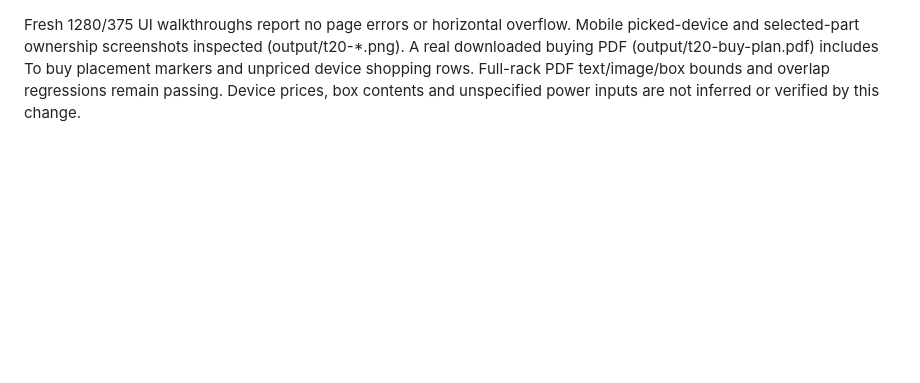
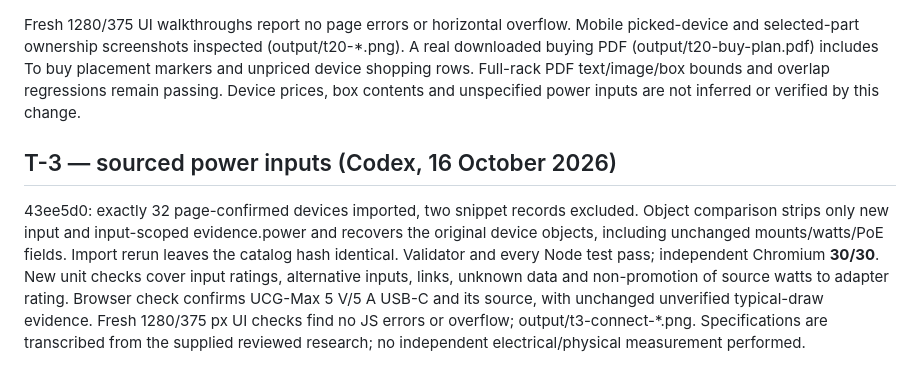
Before and after one commit to benna1990/lab-rax-planner, a Markdown page: docs/audit/TEST_RESULTS.md, the part around the change. Rendered like a GitHub page; blank space fills up the shorter version.

```diff
--- a/docs/audit/TEST_RESULTS.md
+++ b/docs/audit/TEST_RESULTS.md
@@ -142,3 +142,7 @@ f59c5e2: the explicit selection uses the 41 reviewed IDs from 17ff17e. Catalog o
 951e499: validator, syntax and all Node tests pass; independent Chromium **29/29**. Real wizard modes give 0/3/2 device purchase rows for the same three-device layout. Tests cover unpriced devices, optional own/missing fields through version-1 files/shares, changing ownership after build creation, explicit missing Pi supply, inventory values and preserved expanded state, and separate Pi/Orange Pi quantities in a combined mount. Physical board/port totals are independent of ownership; the existing 4/7 and 0/1/7 occupied-slot checks now mark supplies missing before expecting purchases.
 
 Fresh 1280/375 UI walkthroughs report no page errors or horizontal overflow. Mobile picked-device and selected-part ownership screenshots inspected (output/t20-*.png). A real downloaded buying PDF (output/t20-buy-plan.pdf) includes To buy placement markers and unpriced device shopping rows. Full-rack PDF text/image/box bounds and overlap regressions remain passing. Device prices, box contents and unspecified power inputs are not inferred or verified by this change.
+
+## T-3 — sourced power inputs (Codex, 16 October 2026)
+
+43ee5d0: exactly 32 page-confirmed devices imported, two snippet records excluded. Object comparison strips only new input and input-scoped evidence.power and recovers the original device objects, including unchanged mounts/watts/PoE fields. Import rerun leaves the catalog hash identical. Validator and every Node test pass; independent Chromium **30/30**. New unit checks cover input ratings, alternative inputs, links, unknown data and non-promotion of source watts to adapter rating. Browser check confirms UCG-Max 5 V/5 A USB-C and its source, with unchanged unverified typical-draw evidence. Fresh 1280/375 px UI checks find no JS errors or overflow; output/t3-connect-*.png. Specifications are transcribed from the supplied reviewed research; no independent electrical/physical measurement performed.
```
Also changed, not shown: docs/audit/AGENT_OVERLEG.md (+8 -0 lines), docs/audit/REVIEW.md (+11 -1 lines).
